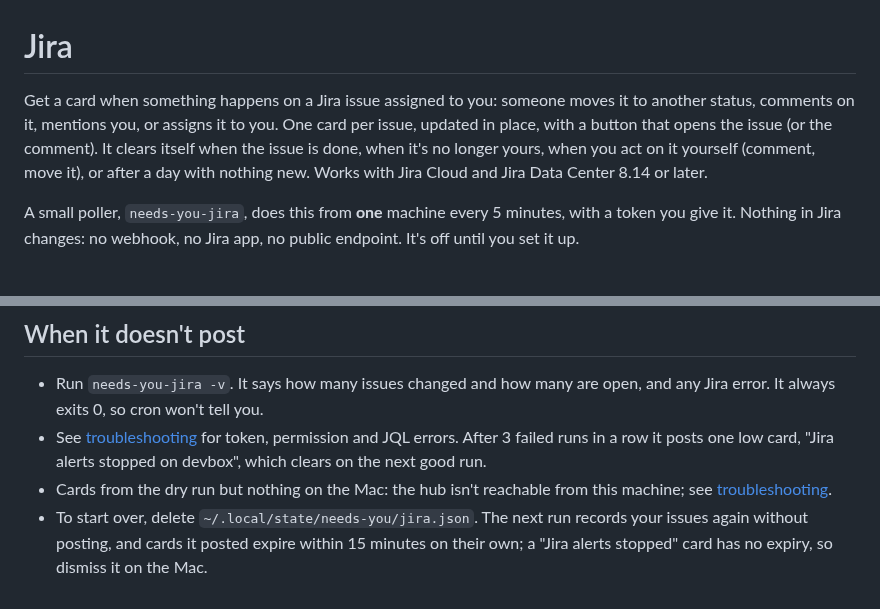
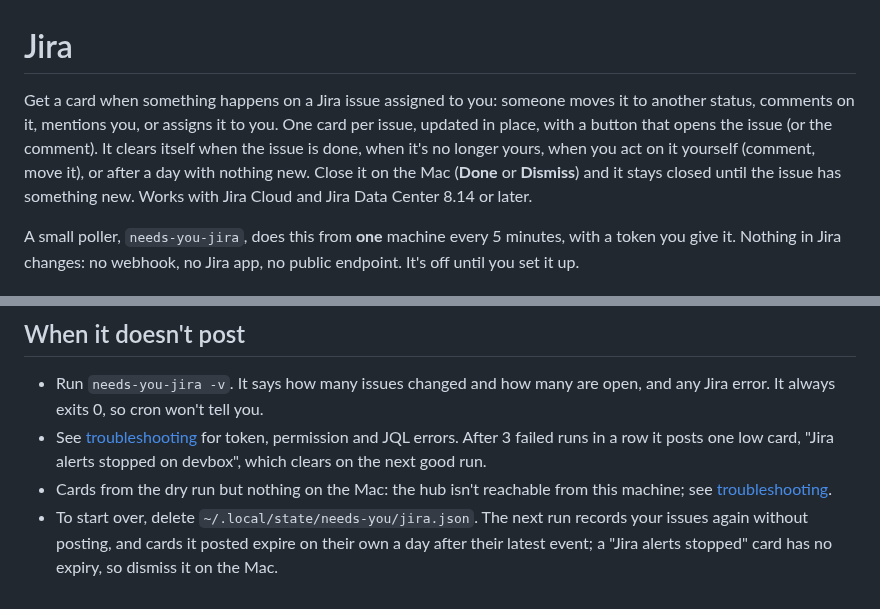
Before and after one commit to tayharris/needs-you, a Markdown page: docs/guides/jira.md, 2 parts joined by grey strips. Drawn GitHub-style.

Commit message:
docs: a closed Jira card stays closed until the issue has something new

```diff
--- a/docs/guides/jira.md
+++ b/docs/guides/jira.md
@@ -1,6 +1,6 @@
 # Jira
 
-Get a card when something happens on a Jira issue assigned to you: someone moves it to another status, comments on it, mentions you, or assigns it to you. One card per issue, updated in place, with a button that opens the issue (or the comment). It clears itself when the issue is done, when it's no longer yours, when you act on it yourself (comment, move it), or after a day with nothing new. Works with Jira Cloud and Jira Data Center 8.14 or later.
+Get a card when something happens on a Jira issue assigned to you: someone moves it to another status, comments on it, mentions you, or assigns it to you. One card per issue, updated in place, with a button that opens the issue (or the comment). It clears itself when the issue is done, when it's no longer yours, when you act on it yourself (comment, move it), or after a day with nothing new. Close it on the Mac (**Done** or **Dismiss**) and it stays closed until the issue has something new. Works with Jira Cloud and Jira Data Center 8.14 or later.
 
 A small poller, `needs-you-jira`, does this from **one** machine every 5 minutes, with a token you give it. Nothing in Jira changes: no webhook, no Jira app, no public endpoint. It's off until you set it up.
 
@@ -86,4 +86,4 @@ The full list of cards, keys and settings is in [integrations/jira/README.md](..
 - Run `needs-you-jira -v`. It says how many issues changed and how many are open, and any Jira error. It always exits 0, so cron won't tell you.
 - See [troubleshooting](troubleshooting.md#jira-poller) for token, permission and JQL errors. After 3 failed runs in a row it posts one low card, "Jira alerts stopped on devbox", which clears on the next good run.
 - Cards from the dry run but nothing on the Mac: the hub isn't reachable from this machine; see [troubleshooting](troubleshooting.md#a-sender-cant-reach-the-hub).
-- To start over, delete `~/.local/state/needs-you/jira.json`. The next run records your issues again without posting, and cards it posted expire within 15 minutes on their own; a "Jira alerts stopped" card has no expiry, so dismiss it on the Mac.
+- To start over, delete `~/.local/state/needs-you/jira.json`. The next run records your issues again without posting, and cards it posted expire on their own a day after their latest event; a "Jira alerts stopped" card has no expiry, so dismiss it on the Mac.
```
Also changed, not shown: docs/guides/troubleshooting.md (+1 -1 lines).
